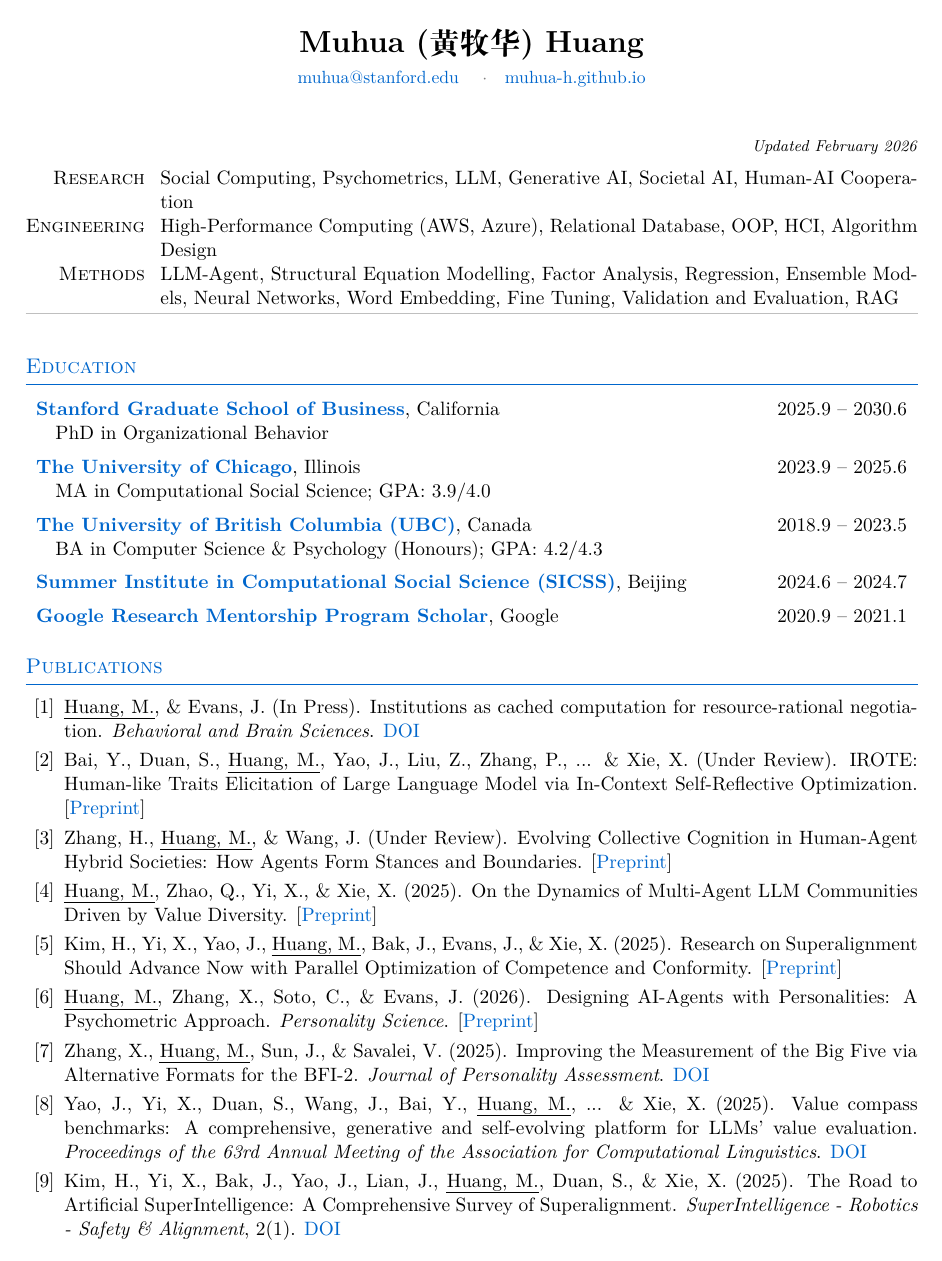
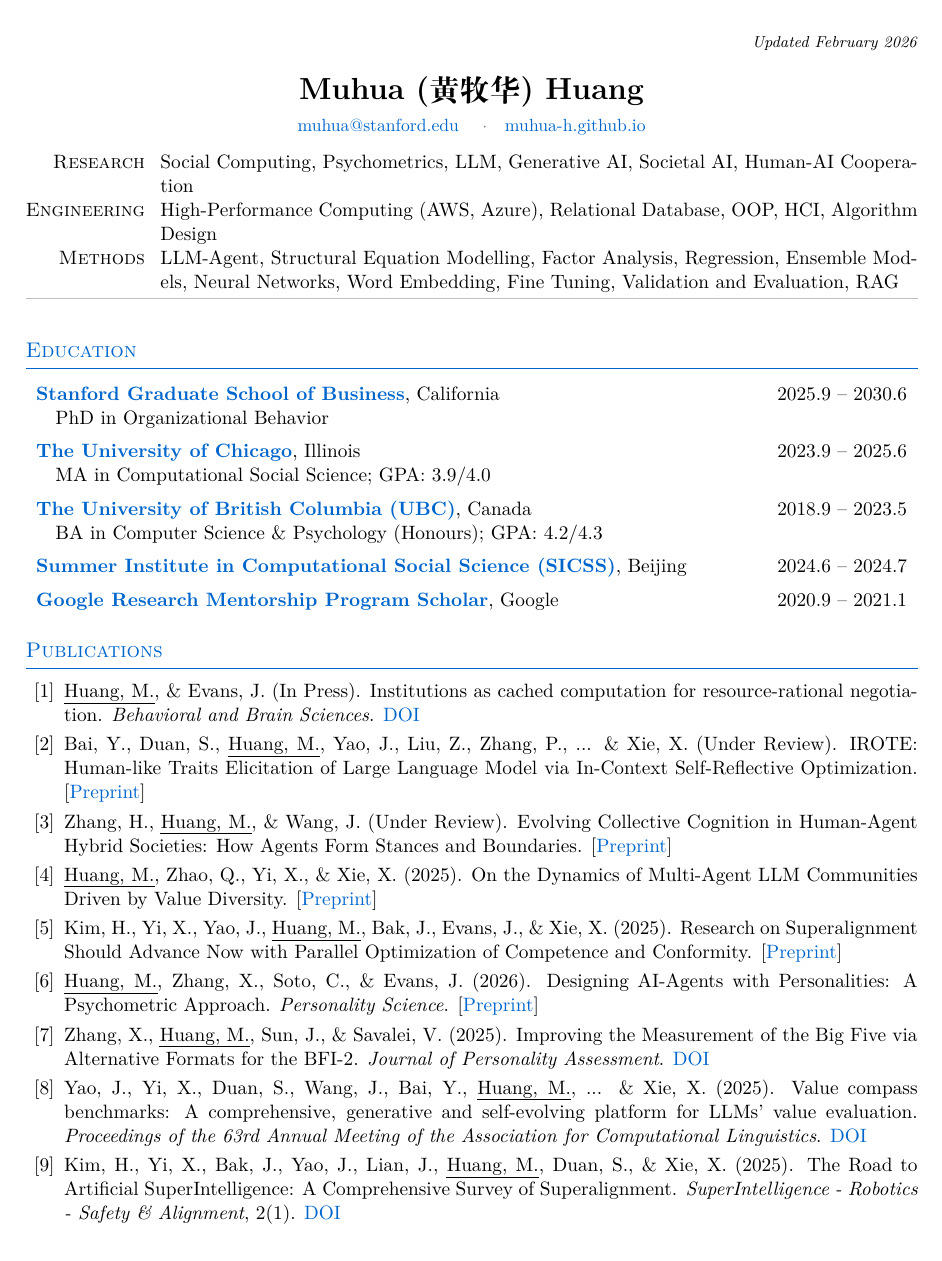
Before and after one commit to muhua-h/muhua-h.github.io, a LaTeX CV (CV-Muhua-Huang.tex): page 1 of 5. Compiled offline with XeLaTeX; a missing font is replaced by an installed copy or a similar font.

Commit message:
Move updated date to top right corner
Co-Authored-By: Claude Opus 4.5 <noreply@anthropic.com>

```diff
--- a/CV-Muhua-Huang.tex
+++ b/CV-Muhua-Huang.tex
@@ -54,12 +62,7 @@
 \href{https://muhua-h.github.io/}{muhua-h.github.io}}
 \end{center}
 
-\vspace{0.3em}
-\begin{flushright}
-\footnotesize\textit{Updated February 2026}
-\end{flushright}
-
-\vspace{-0.5em}
+\vspace{-0.3em}
 
 % Skills summary
 \noindent
```
Also changed, not shown: CV-Muhua-Huang.pdf, CV-Muhua-Huang.tex (8 more changed lines).
